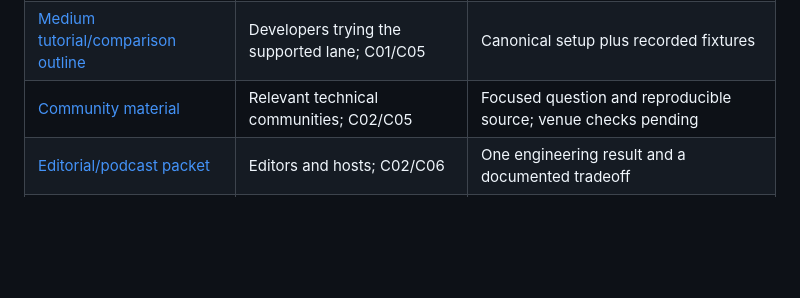
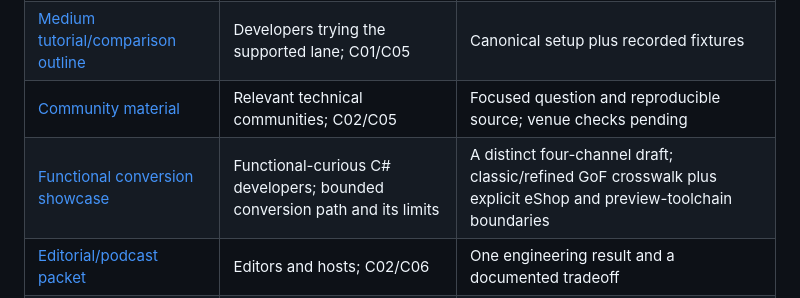
Before and after one commit to CanonFlow-Assay/CSharpAssay.Playground, a Markdown page: docs/distribution/README.md, the part around the change. Rendered like a GitHub page; blank space fills up the shorter version.

Commit message:
docs: add functional C# conversion showcase

```diff
--- a/docs/distribution/README.md
+++ b/docs/distribution/README.md
@@ -15,6 +15,7 @@ ExpenseGuard demonstrates the division of responsibility. AI advice is simulated
 | [LinkedIn drafts/carousel](linkedin.md) | Developers and engineering leads; C01/C06 | Same examples; inspect a finding and its limit |
 | [Medium tutorial/comparison outline](medium.md) | Developers trying the supported lane; C01/C05 | Canonical setup plus recorded fixtures |
 | [Community material](community.md) | Relevant technical communities; C02/C05 | Focused question and reproducible source; venue checks pending |
+| [Functional conversion showcase](functional-conversion-showcase.md) | Functional-curious C# developers; bounded conversion path and its limits | A distinct four-channel draft; classic/refined GoF crosswalk plus explicit eShop and preview-toolchain boundaries |
 | [Editorial/podcast packet](outreach.md) | Editors and hosts; C02/C06 | One engineering result and a documented tradeoff |
 | [Claims register](claims.json) | Reviewers | Exact wording, detector, source paths, controls, identities and expiry conditions |
 | [Readiness and rollback](qualification-and-rollout.md) | Maintainers | Qualification matrix, staged schedule, limits and rollback |
```
Also changed, not shown: docs/distribution/functional-conversion-showcase.md (added, +330 -0 lines).
